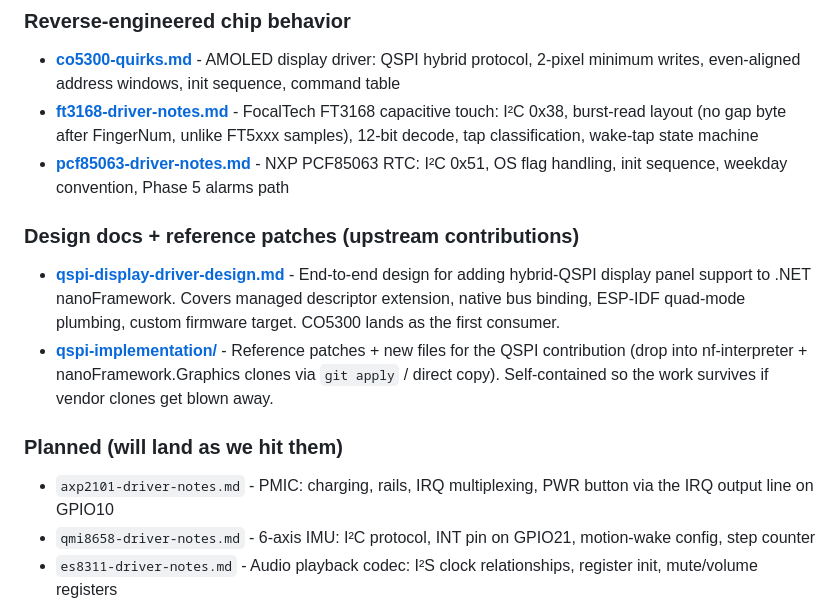
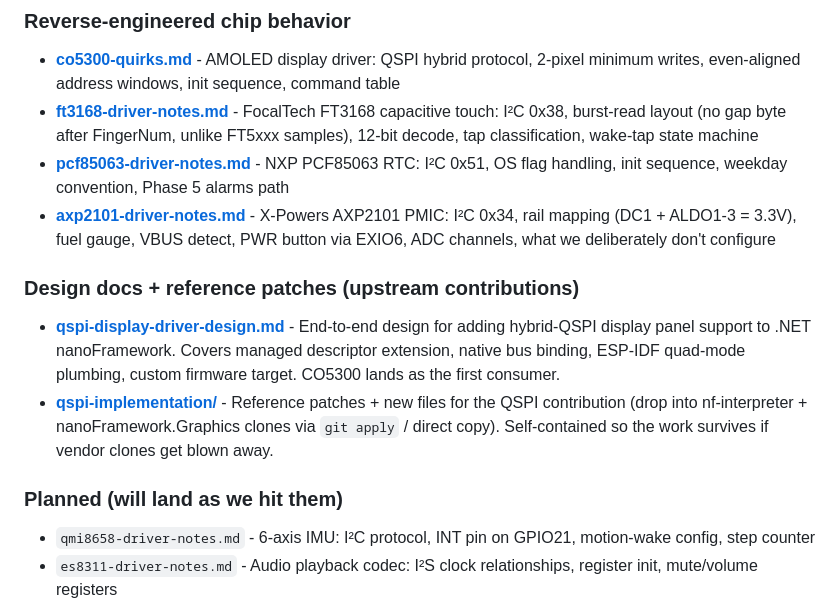
Before and after one commit to LostBeard/SpawnWear, a Markdown page: Notes/README.md, the part around the change. GitHub-like rendering.

```diff
--- a/Notes/README.md
+++ b/Notes/README.md
@@ -14,6 +14,7 @@ When you discover something non-obvious - a chip quirk, a flashing gotcha, a reg
 - **[co5300-quirks.md](co5300-quirks.md)** - AMOLED display driver: QSPI hybrid protocol, 2-pixel minimum writes, even-aligned address windows, init sequence, command table
 - **[ft3168-driver-notes.md](ft3168-driver-notes.md)** - FocalTech FT3168 capacitive touch: I²C 0x38, burst-read layout (no gap byte after FingerNum, unlike FT5xxx samples), 12-bit decode, tap classification, wake-tap state machine
 - **[pcf85063-driver-notes.md](pcf85063-driver-notes.md)** - NXP PCF85063 RTC: I²C 0x51, OS flag handling, init sequence, weekday convention, Phase 5 alarms path
+- **[axp2101-driver-notes.md](axp2101-driver-notes.md)** - X-Powers AXP2101 PMIC: I²C 0x34, rail mapping (DC1 + ALDO1-3 = 3.3V), fuel gauge, VBUS detect, PWR button via EXIO6, ADC channels, what we deliberately don't configure
 
 ### Design docs + reference patches (upstream contributions)
 - **[qspi-display-driver-design.md](qspi-display-driver-design.md)** - End-to-end design for adding hybrid-QSPI display panel support to .NET nanoFramework. Covers managed descriptor extension, native bus binding, ESP-IDF quad-mode plumbing, custom firmware target. CO5300 lands as the first consumer.
@@ -21,7 +22,6 @@ When you discover something non-obvious - a chip quirk, a flashing gotcha, a reg
 
 ### Planned (will land as we hit them)
 
-- `axp2101-driver-notes.md` - PMIC: charging, rails, IRQ multiplexing, PWR button via the IRQ output line on GPIO10
 - `qmi8658-driver-notes.md` - 6-axis IMU: I²C protocol, INT pin on GPIO21, motion-wake config, step counter
 - `es8311-driver-notes.md` - Audio playback codec: I²S clock relationships, register init, mute/volume registers
 - `es7210-driver-notes.md` - Echo-cancel ADC + dual PDM mic capture
```
Also changed, not shown: Notes/axp2101-driver-notes.md (added, +98 -0 lines).
